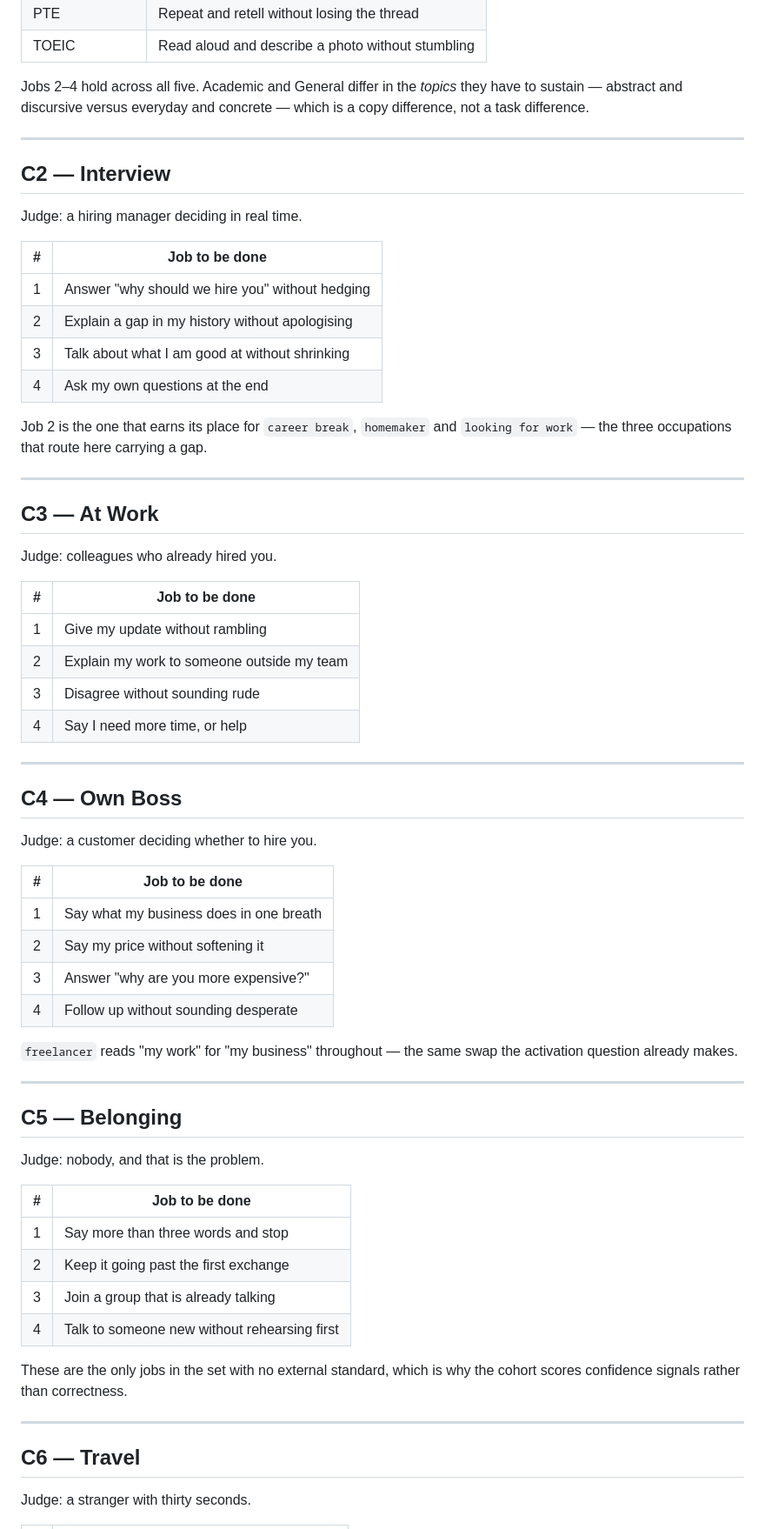
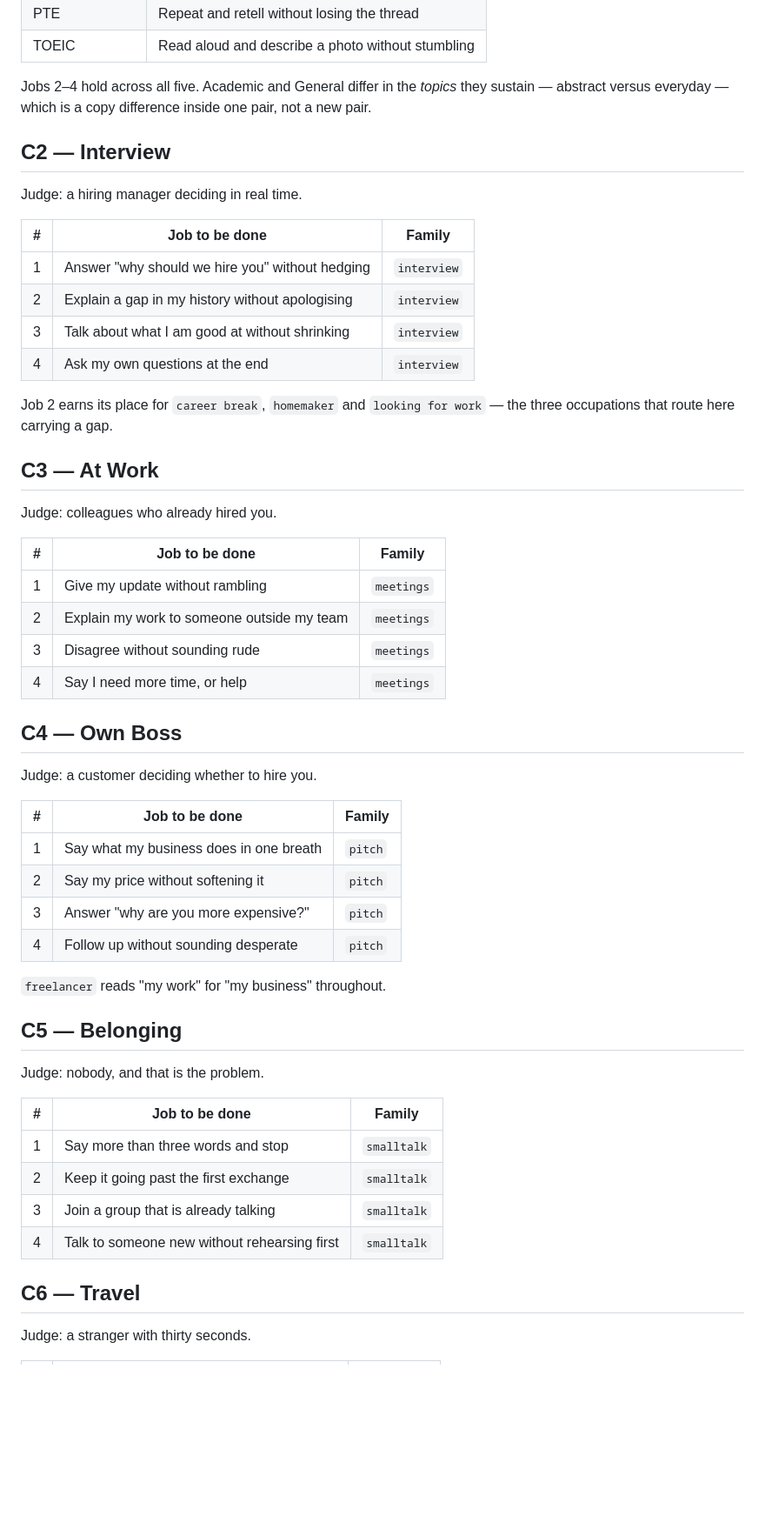
Before and after one commit to srirammanogarux/stimuler-activation-new, a Markdown page: SUBGOALS.md, the part around one of its changes. Shown at 87% size. GitHub-like rendering; blank space fills up the shorter version.

```diff
--- a/SUBGOALS.md
+++ b/SUBGOALS.md
@@ -57,73 +85,54 @@ holds — but the format does, and job 1 is format-specific.
 | TOEIC | Read aloud and describe a photo without stumbling |
 
 Jobs 2–4 hold across all five. Academic and General differ in the *topics* they
-have to sustain — abstract and discursive versus everyday and concrete — which
-is a copy difference, not a task difference.
-
----
+sustain — abstract versus everyday — which is a copy difference inside one pair,
+not a new pair.
 
 ## C2 — Interview
-
 Judge: a hiring manager deciding in real time.
 
-| # | Job to be done |
-|---|---|
-| 1 | Answer "why should we hire you" without hedging |
-| 2 | Explain a gap in my history without apologising |
-| 3 | Talk about what I am good at without shrinking |
-| 4 | Ask my own questions at the end |
+| # | Job to be done | Family |
+|---|---|---|
+| 1 | Answer "why should we hire you" without hedging | `interview` |
+| 2 | Explain a gap in my history without apologising | `interview` |
+| 3 | Talk about what I am good at without shrinking | `interview` |
+| 4 | Ask my own questions at the end | `interview` |
 
-Job 2 is the one that earns its place for `career break`, `homemaker` and
-`looking for work` — the three occupations that route here carrying a gap.
-
----
+Job 2 earns its place for `career break`, `homemaker` and `looking for work` —
+the three occupations that route here carrying a gap.
 
 ## C3 — At Work
-
 Judge: colleagues who already hired you.
 
-| # | Job to be done |
-|---|---|
-| 1 | Give my update without rambling |
-| 2 | Explain my work to someone outside my team |
-| 3 | Disagree without sounding rude |
-| 4 | Say I need more time, or help |
-
----
+| # | Job to be done | Family |
+|---|---|---|
+| 1 | Give my update without rambling | `meetings` |
+| 2 | Explain my work to someone outside my team | `meetings` |
+| 3 | Disagree without sounding rude | `meetings` |
+| 4 | Say I need more time, or help | `meetings` |
 
 ## C4 — Own Boss
-
 Judge: a customer deciding whether to hire you.
 
-| # | Job to be done |
-|---|---|
-| 1 | Say what my business does in one breath |
-| 2 | Say my price without softening it |
-| 3 | Answer "why are you more expensive?" |
-| 4 | Follow up without sounding desperate |
+| # | Job to be done | Family |
+|---|---|---|
+| 1 | Say what my business does in one breath | `pitch` |
+| 2 | Say my price without softening it | `pitch` |
+| 3 | Answer "why are you more expensive?" | `pitch` |
+| 4 | Follow up without sounding desperate | `pitch` |
 
-`freelancer` reads "my work" for "my business" throughout — the same swap the
-activation question already makes.
-
----
+`freelancer` reads "my work" for "my business" throughout.
 
 ## C5 — Belonging
-
 Judge: nobody, and that is the problem.
 
-| # | Job to be done |
-|---|---|
-| 1 | Say more than three words and stop |
-| 2 | Keep it going past the first exchange |
-| 3 | Join a group that is already talking |
-| 4 | Talk to someone new without rehearsing first |
-
-These are the only jobs in the set with no external standard, which is why the
-cohort scores confidence signals rather than correctness.
-
----
+| # | Job to be done | Family |
+|---|---|---|
+| 1 | Say more than three words and stop | `smalltalk` |
+| 2 | Keep it going past the first exchange | `smalltalk` |
+| 3 | Join a group that is already talking | `smalltalk` |
+| 4 | Talk to someone new without rehearsing first | `smalltalk` |
 
 ## C6 — Travel
-
 Judge: a stranger with thirty seconds.
 
```
Also changed, not shown: other parts of SUBGOALS.md (+109 -61 lines).
